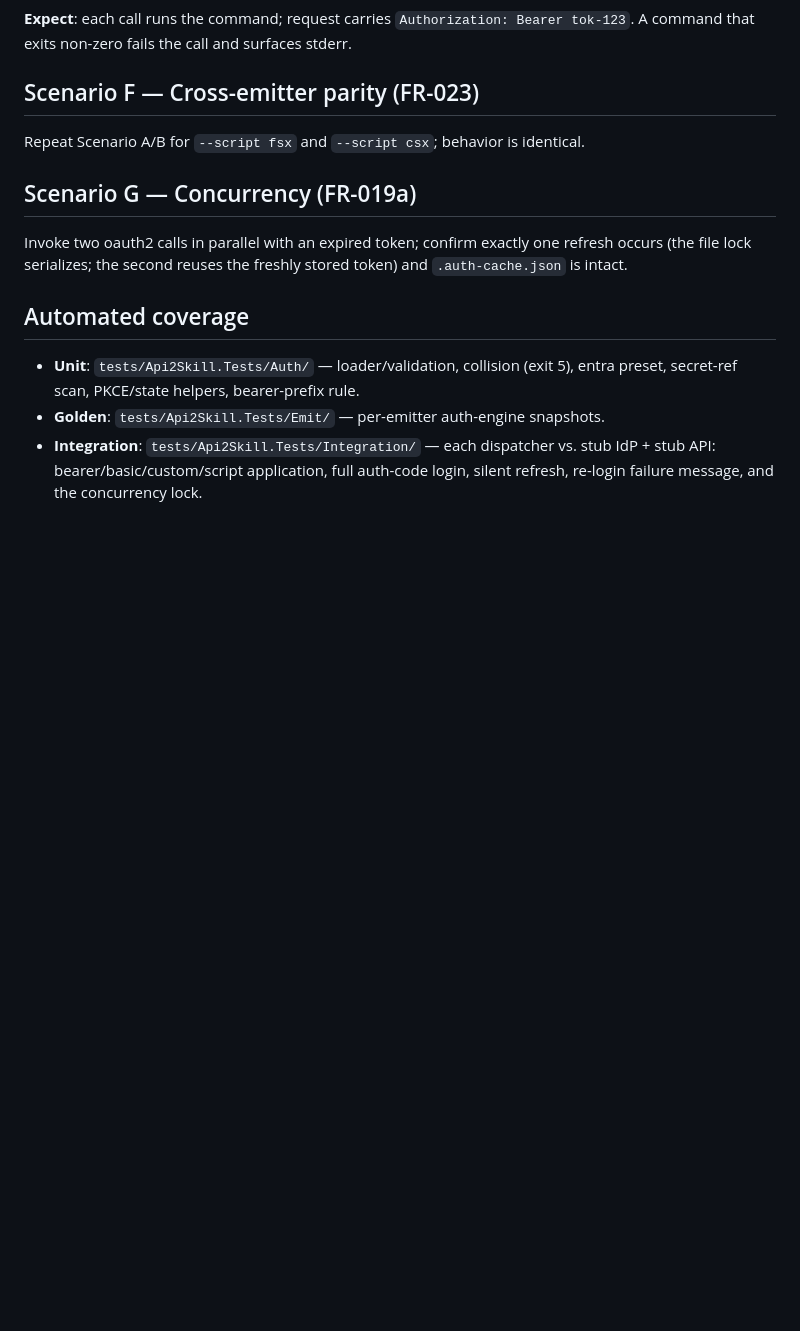
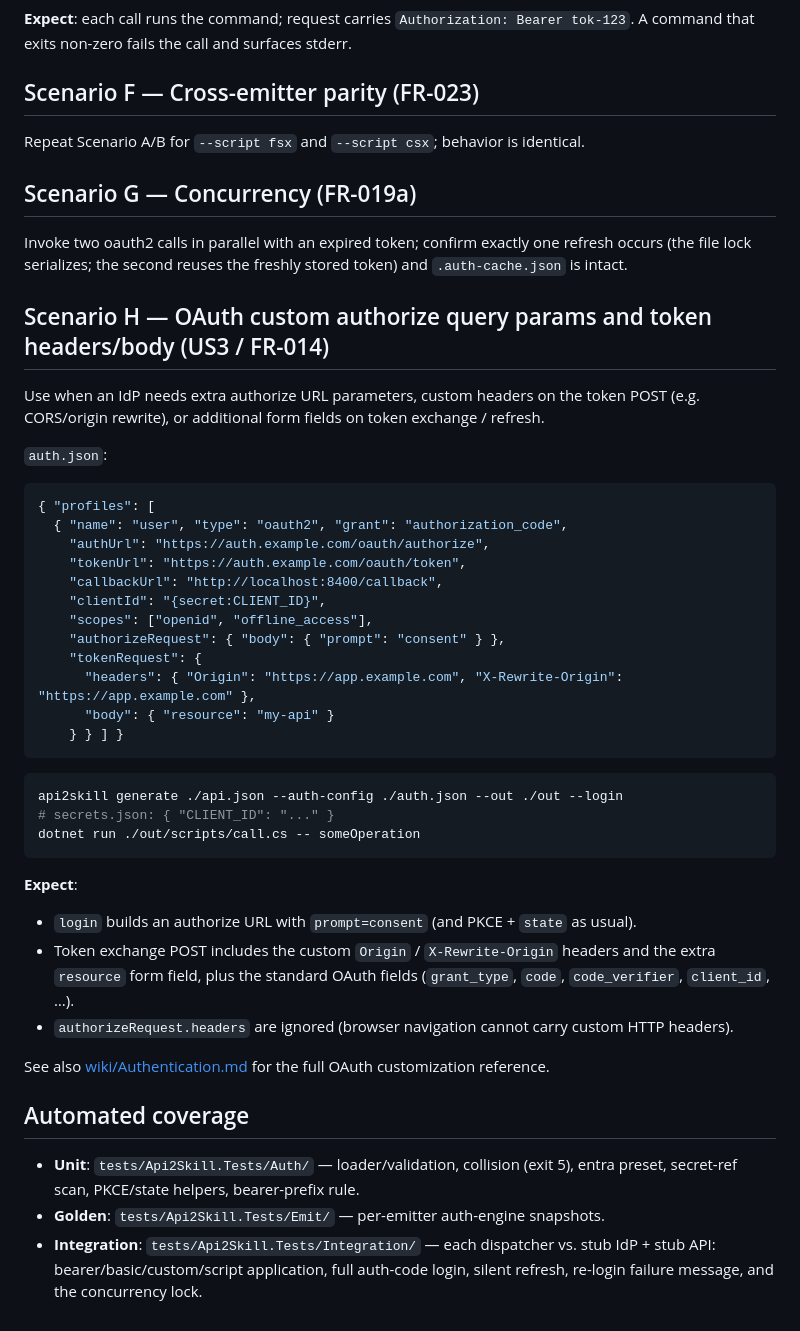
Before and after one commit to angpysha/api2skill, a Markdown page: specs/002-explicit-auth-config/quickstart.md, the part around the change. Rendered like a GitHub page; blank space fills up the shorter version.

````diff
--- a/specs/002-explicit-auth-config/quickstart.md
+++ b/specs/002-explicit-auth-config/quickstart.md
@@ -94,6 +94,45 @@ Repeat Scenario A/B for `--script fsx` and `--script csx`; behavior is identical
 Invoke two oauth2 calls in parallel with an expired token; confirm exactly one refresh occurs (the
 file lock serializes; the second reuses the freshly stored token) and `.auth-cache.json` is intact.
 
+## Scenario H — OAuth custom authorize query params and token headers/body (US3 / FR-014)
+
+Use when an IdP needs extra authorize URL parameters, custom headers on the token POST (e.g.
+CORS/origin rewrite), or additional form fields on token exchange / refresh.
+
+`auth.json`:
+
+```jsonc
+{ "profiles": [
+  { "name": "user", "type": "oauth2", "grant": "authorization_code",
+    "authUrl": "https://auth.example.com/oauth/authorize",
+    "tokenUrl": "https://auth.example.com/oauth/token",
+    "callbackUrl": "http://localhost:8400/callback",
+    "clientId": "{secret:CLIENT_ID}",
+    "scopes": ["openid", "offline_access"],
+    "authorizeRequest": { "body": { "prompt": "consent" } },
+    "tokenRequest": {
+      "headers": { "Origin": "https://app.example.com", "X-Rewrite-Origin": "https://app.example.com" },
+      "body": { "resource": "my-api" }
+    } } ] }
+```
+
+```bash
+api2skill generate ./api.json --auth-config ./auth.json --out ./out --login
+# secrets.json: { "CLIENT_ID": "..." }
+dotnet run ./out/scripts/call.cs -- someOperation
+```
+
+**Expect**:
+
+- `login` builds an authorize URL with `prompt=consent` (and PKCE + `state` as usual).
+- Token exchange POST includes the custom `Origin` / `X-Rewrite-Origin` headers and the extra
+  `resource` form field, plus the standard OAuth fields (`grant_type`, `code`, `code_verifier`,
+  `client_id`, …).
+- `authorizeRequest.headers` are ignored (browser navigation cannot carry custom HTTP headers).
+
+See also [wiki/Authentication.md](../../../wiki/Authentication.md) for the full OAuth customization
+reference.
+
 ## Automated coverage
 
 - **Unit**: `tests/Api2Skill.Tests/Auth/` — loader/validation, collision (exit 5), entra preset,
````
Also changed, not shown: wiki/Authentication.md (+116 -0 lines), 1 other file.
